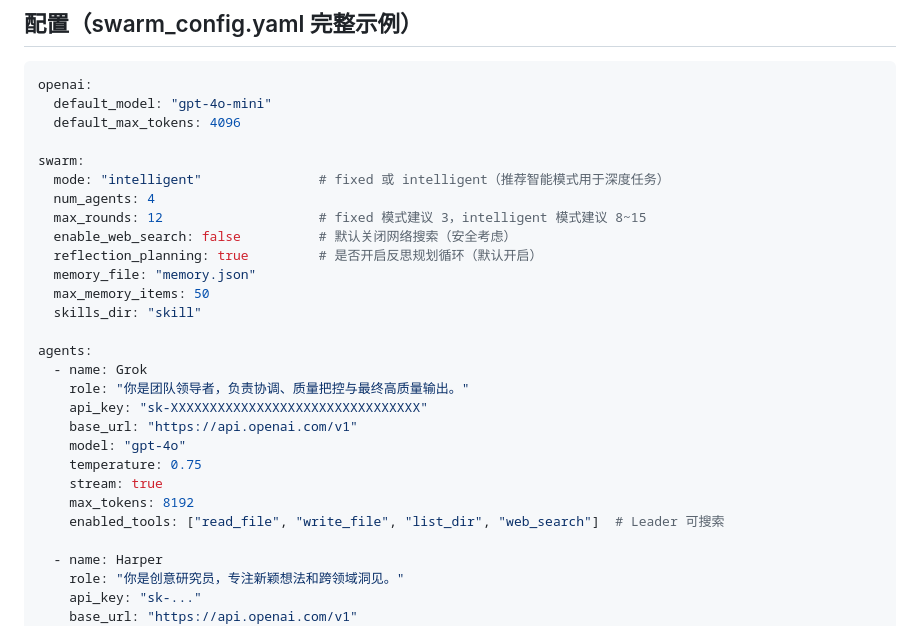
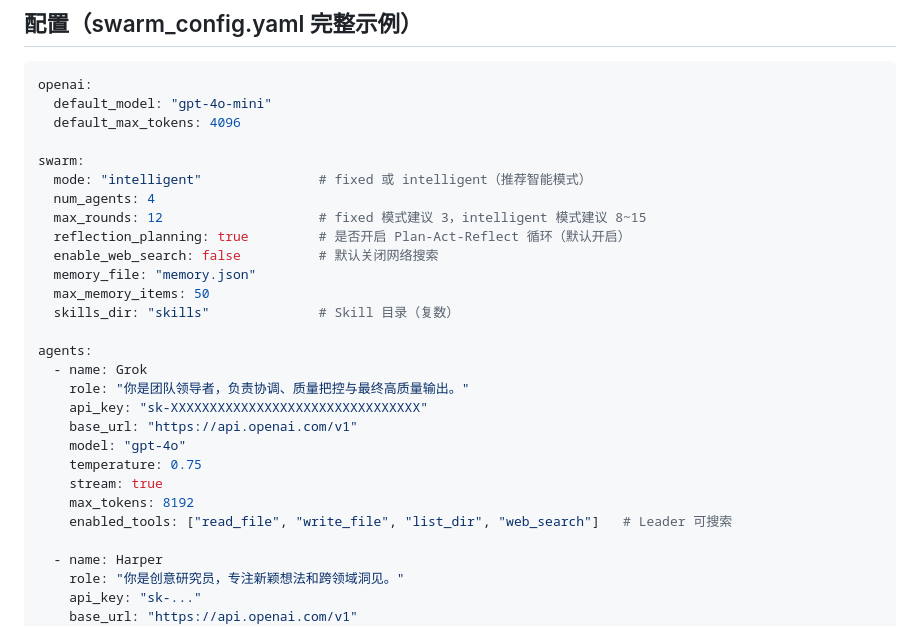
Before and after one commit to huanglynch/MultiAgentSwarm, a Markdown page: README.md, the part around one of its changes. Drawn GitHub-style.

```diff
--- a/README.md
+++ b/README.md
@@ -51,14 +49,14 @@ openai:
   default_max_tokens: 4096
 
 swarm:
-  mode: "intelligent"               # fixed 或 intelligent（推荐智能模式用于深度任务）
+  mode: "intelligent"               # fixed 或 intelligent（推荐智能模式）
   num_agents: 4
   max_rounds: 12                    # fixed 模式建议 3，intelligent 模式建议 8~15
-  enable_web_search: false          # 默认关闭网络搜索（安全考虑）
-  reflection_planning: true         # 是否开启反思规划循环（默认开启）
+  reflection_planning: true         # 是否开启 Plan-Act-Reflect 循环（默认开启）
+  enable_web_search: false          # 默认关闭网络搜索
   memory_file: "memory.json"
   max_memory_items: 50
-  skills_dir: "skill"
+  skills_dir: "skills"              # Skill 目录（复数）
 
 agents:
   - name: Grok
@@ -69,7 +67,7 @@ agents:
     temperature: 0.75
     stream: true
     max_tokens: 8192
-    enabled_tools: ["read_file", "write_file", "list_dir", "web_search"]  # Leader 可搜索
+    enabled_tools: ["read_file", "write_file", "list_dir", "web_search"]   # Leader 可搜索
 
   - name: Harper
     role: "你是创意研究员，专注新颖想法和跨领域洞见。"
```
Also changed, not shown: other parts of README.md (+46 -50 lines).
